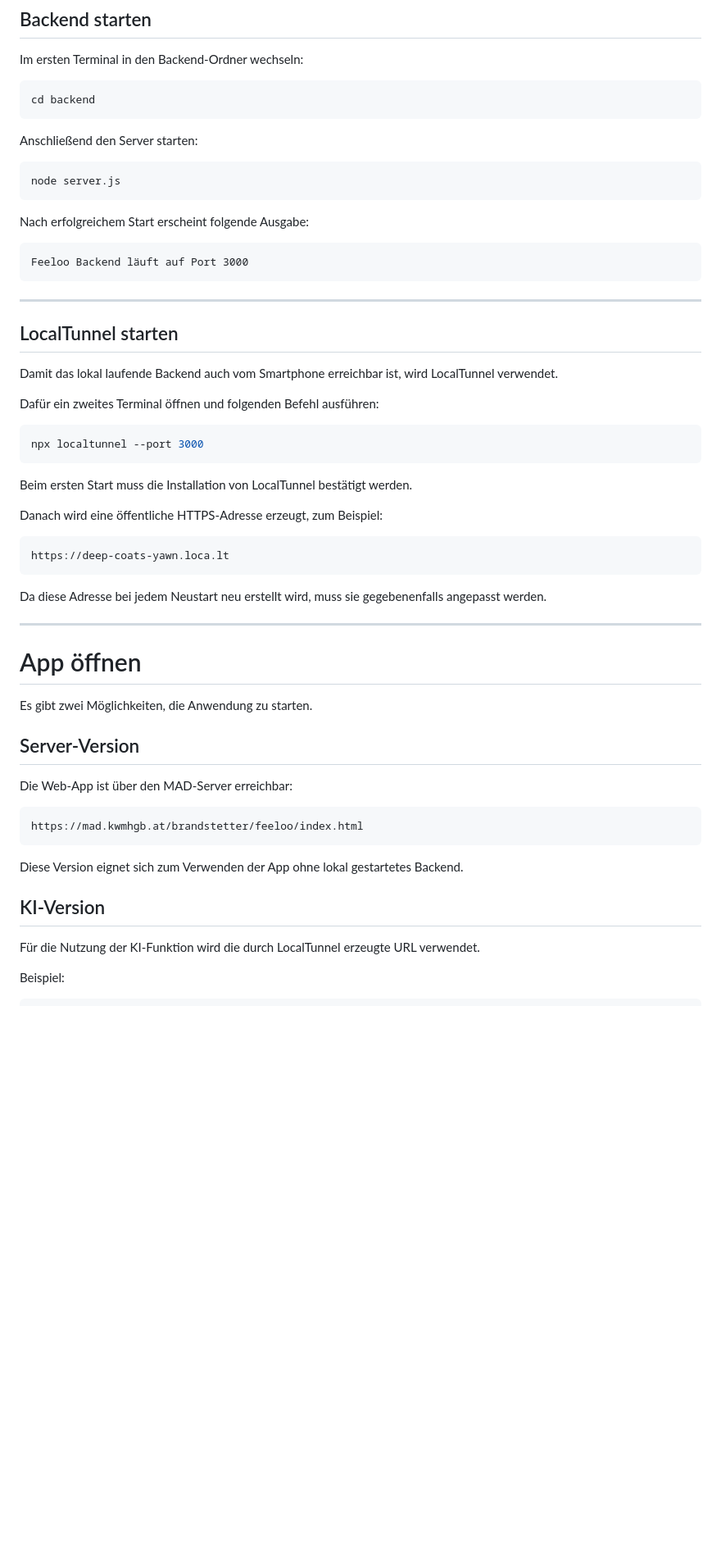
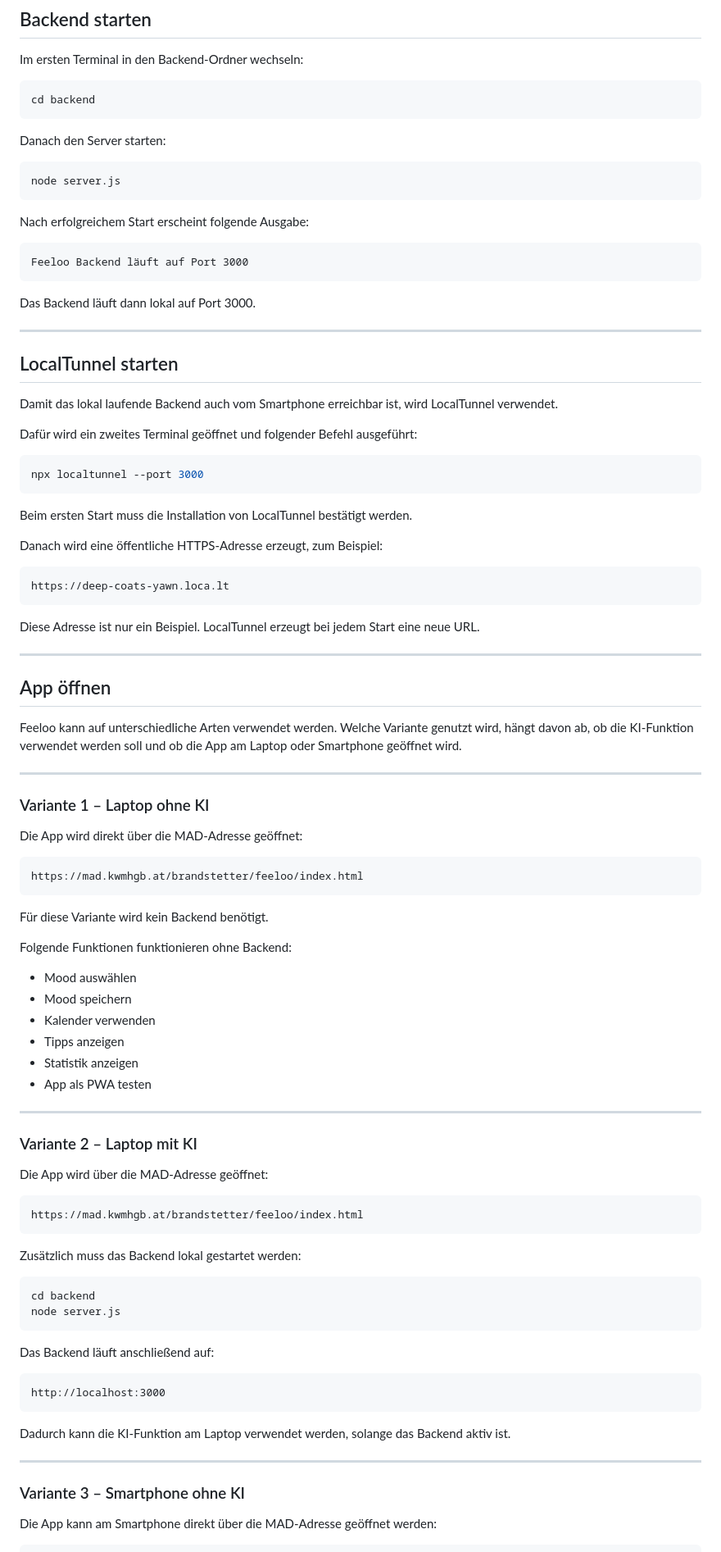
Before and after one commit to JuliaaJost/feeloo, a Markdown page: README.md, the part around one of its changes. Shown at 82% size. Drawn GitHub-style; blank space fills up the shorter version.

````diff
--- a/README.md
+++ b/README.md
@@ -97,7 +135,7 @@ Im ersten Terminal in den Backend-Ordner wechseln:
 cd backend
 ```
 
-Anschließend den Server starten:
+Danach den Server starten:
 
 ```powershell
 node server.js
@@ -109,13 +147,15 @@ Nach erfolgreichem Start erscheint folgende Ausgabe:
 Feeloo Backend läuft auf Port 3000
 ```
 
+Das Backend läuft dann lokal auf Port 3000.
+
 ---
 
 ## LocalTunnel starten
 
 Damit das lokal laufende Backend auch vom Smartphone erreichbar ist, wird LocalTunnel verwendet.
 
-Dafür ein zweites Terminal öffnen und folgenden Befehl ausführen:
+Dafür wird ein zweites Terminal geöffnet und folgender Befehl ausgeführt:
 
 ```powershell
 npx localtunnel --port 3000
@@ -129,26 +169,63 @@ Danach wird eine öffentliche HTTPS-Adresse erzeugt, zum Beispiel:
 https://deep-coats-yawn.loca.lt
 ```
 
-Da diese Adresse bei jedem Neustart neu erstellt wird, muss sie gegebenenfalls angepasst werden.
+Diese Adresse ist nur ein Beispiel. LocalTunnel erzeugt bei jedem Start eine neue URL.
 
 ---
 
-# App öffnen
+## App öffnen
 
-Es gibt zwei Möglichkeiten, die Anwendung zu starten.
+Feeloo kann auf unterschiedliche Arten verwendet werden. Welche Variante genutzt wird, hängt davon ab, ob die KI-Funktion verwendet werden soll und ob die App am Laptop oder Smartphone geöffnet wird.
 
-## Server-Version
+---
 
-Die Web-App ist über den MAD-Server erreichbar:
+### Variante 1 – Laptop ohne KI
+
+Die App wird direkt über die MAD-Adresse geöffnet:
 
 ```text
 https://mad.kwmhgb.at/brandstetter/feeloo/index.html
 ```
 
-Diese Version eignet sich zum Verwenden der App ohne lokal gestartetes Backend.
+Für diese Variante wird kein Backend benötigt.
 
-## KI-Version
+Folgende Funktionen funktionieren ohne Backend:
 
-Für die Nutzung der KI-Funktion wird die durch LocalTunnel erzeugte URL verwendet.
+* Mood auswählen
+* Mood speichern
+* Kalender verwenden
+* Tipps anzeigen
+* Statistik anzeigen
+* App als PWA testen
 
-Beispiel:
+---
+
+### Variante 2 – Laptop mit KI
+
+Die App wird über die MAD-Adresse geöffnet:
+
+```text
+https://mad.kwmhgb.at/brandstetter/feeloo/index.html
+```
+
+Zusätzlich muss das Backend lokal gestartet werden:
+
+```powershell
+cd backend
+node server.js
+```
+
+Das Backend läuft anschließend auf:
+
+```text
+http://localhost:3000
+```
+
+Dadurch kann die KI-Funktion am Laptop verwendet werden, solange das Backend aktiv ist.
+
+---
+
+### Variante 3 – Smartphone ohne KI
+
+Die App kann am Smartphone direkt über die MAD-Adresse geöffnet werden:
+
````
Also changed, not shown: other parts of README.md (+182 -40 lines).
